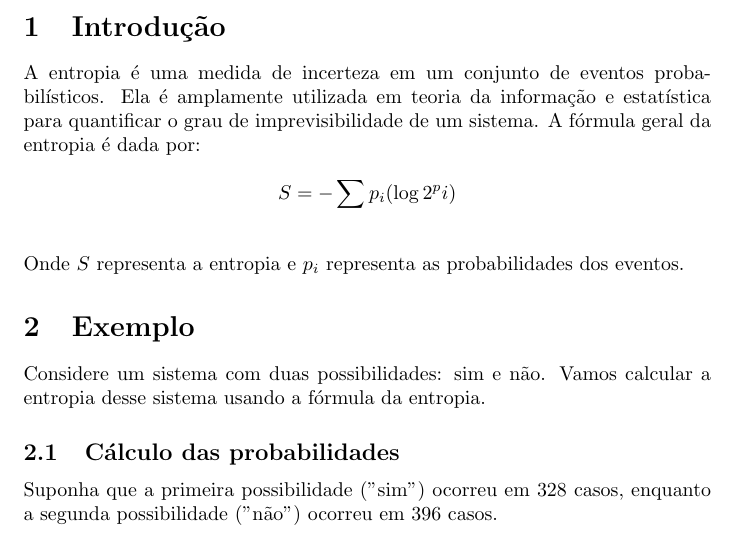
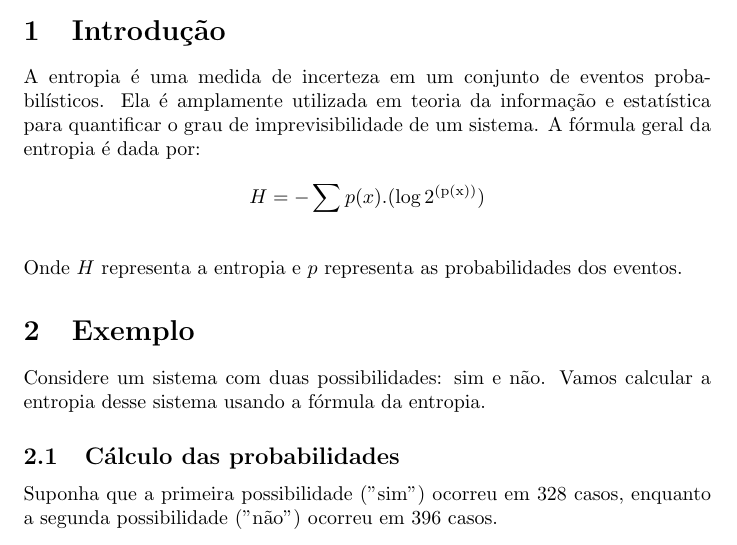
Before and after one commit to Ryamsousa16/Entropia, a LaTeX document (Entropia_latex.tex): part of page 1 of 3, cut so that both start at the same text. Compiled offline with pdfLaTeX.

Commit message:
Trabalho de entropia mateḿática básica corrigido

```diff
--- a/Entropia_latex.tex
+++ b/Entropia_latex.tex
@@ -14,10 +14,10 @@
 A entropia é uma medida de incerteza em um conjunto de eventos probabilísticos. Ela é amplamente utilizada em teoria da informação e estatística para quantificar o grau de imprevisibilidade de um sistema. A fórmula geral da entropia é dada por:
 
 \[
-S = -\sum p_i (\log2^pi)
+H = -\sum p(x) . (\log2^\text{(p(x))})
 \]
 \[\newline\]
-Onde $S$ representa a entropia e $p_i$ representa as probabilidades dos eventos.
+Onde $H$ representa a entropia e $p$ representa as probabilidades dos eventos.
 
 \section{Exemplo}
 Considere um sistema com duas possibilidades: sim e não. Vamos calcular a entropia desse sistema usando a fórmula da entropia.
```
